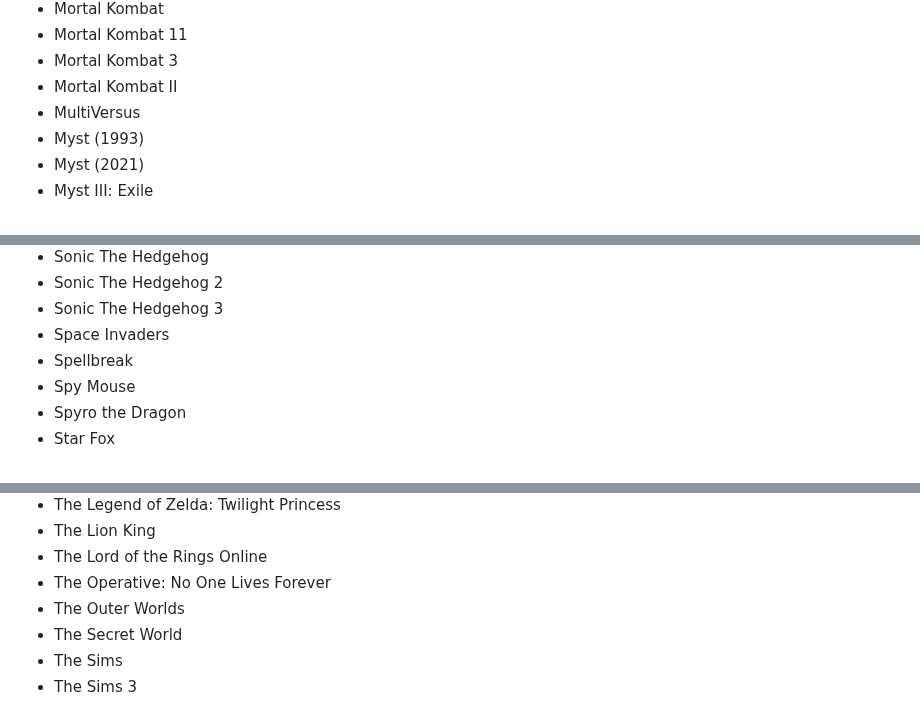
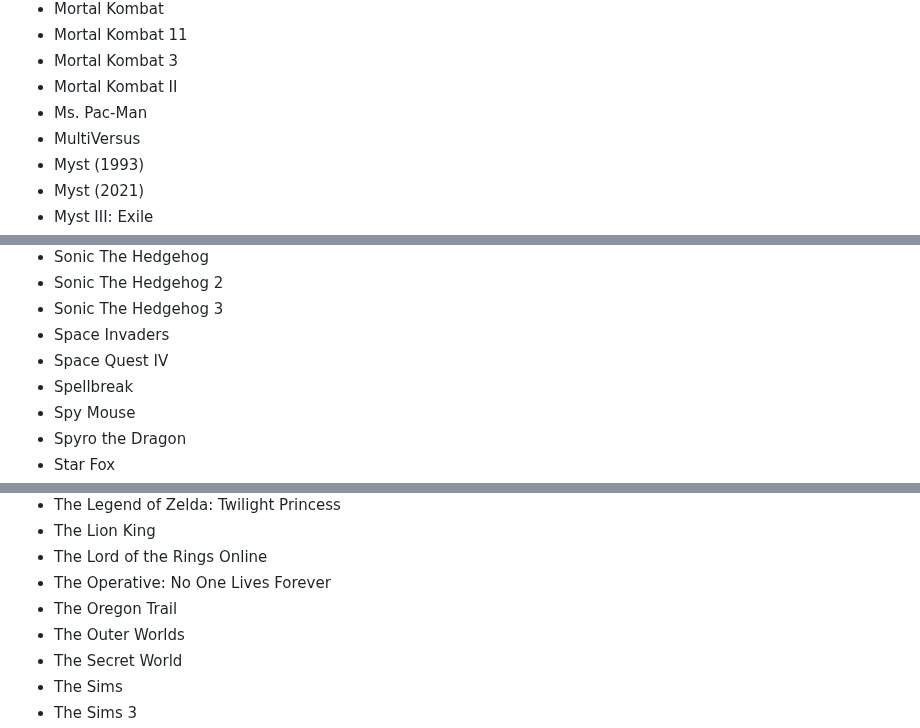
Before and after one commit to OberstKrueger/www-oberstkrueger-com, a Markdown page: pages/gaming.md, 3 parts joined by grey strips. Drawn GitHub-style.

```diff
--- a/pages/gaming.md
+++ b/pages/gaming.md
@@ -416,6 +424,7 @@ updated: 2023-07-21T13:40:00Z
 - Mortal Kombat 11
 - Mortal Kombat 3
 - Mortal Kombat II
+- Ms. Pac-Man
 - MultiVersus
 - Myst (1993)
 - Myst (2021)
@@ -546,6 +555,7 @@ updated: 2023-07-21T13:40:00Z
 - Sonic The Hedgehog 2
 - Sonic The Hedgehog 3
 - Space Invaders
+- Space Quest IV
 - Spellbreak
 - Spy Mouse
 - Spyro the Dragon
@@ -659,6 +669,7 @@ updated: 2023-07-21T13:40:00Z
 - The Lion King
 - The Lord of the Rings Online
 - The Operative: No One Lives Forever
+- The Oregon Trail
 - The Outer Worlds
 - The Secret World
 - The Sims
```
Also changed, not shown: other parts of pages/gaming.md (+14 -4 lines).
